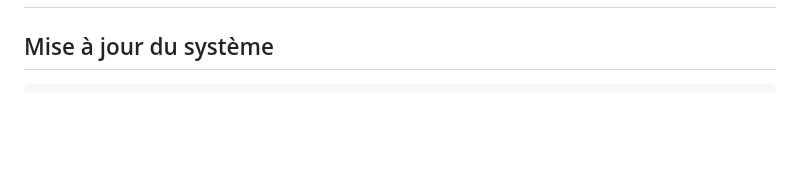
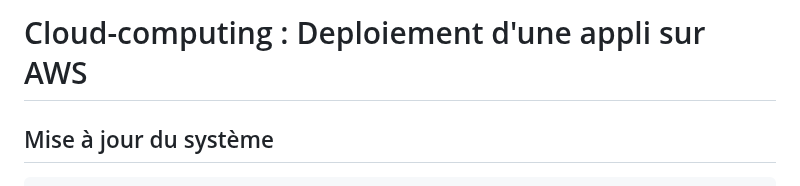
Before and after one commit to 2liaepsi/Cloud-computing, a Markdown page: README.md, the part around one of its changes. GitHub-like rendering; blank space fills up the shorter version.

```diff
--- a/README.md
+++ b/README.md
@@ -2,3 +52,4 @@
+# Cloud-computing : Deploiement d'une appli sur AWS
 
 ## Mise à jour du système
 
```
Also changed, not shown: other parts of README.md (+51 -1 lines).
